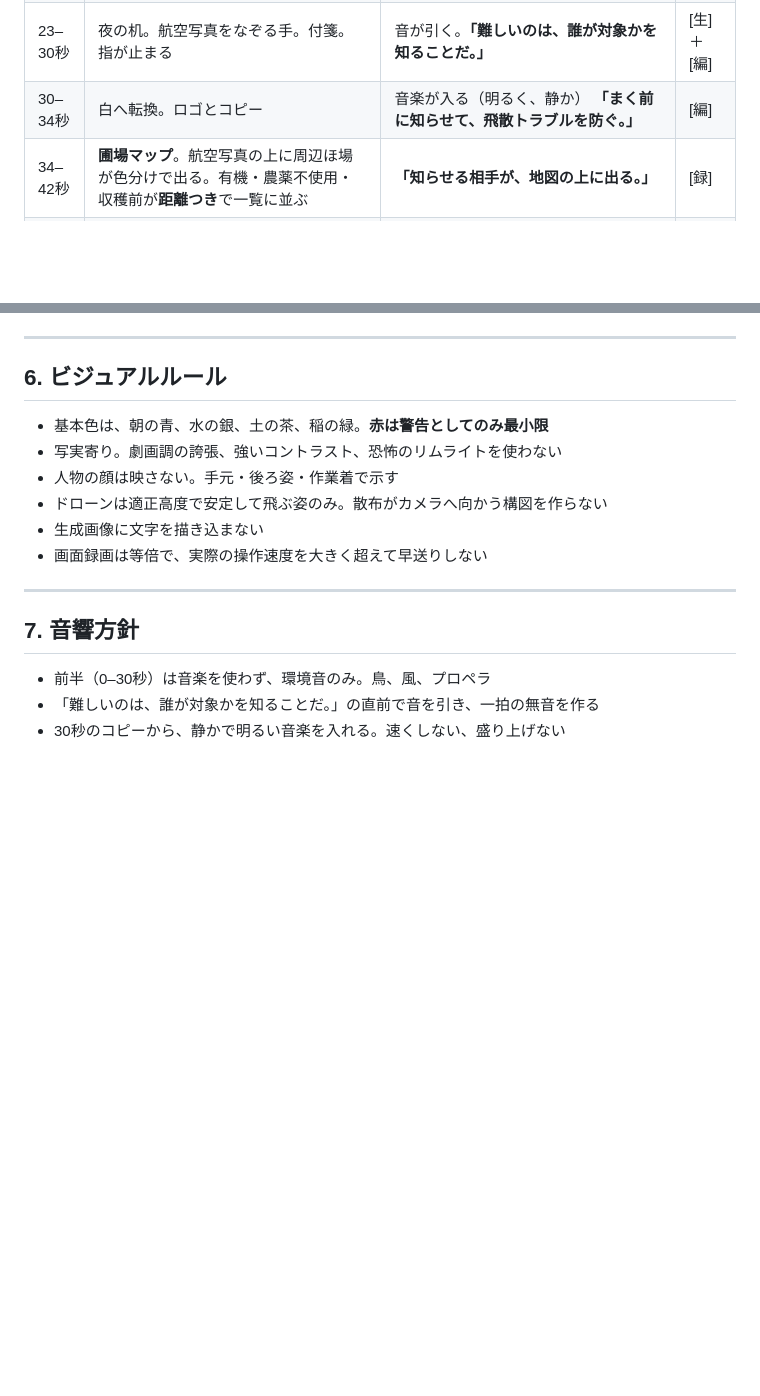
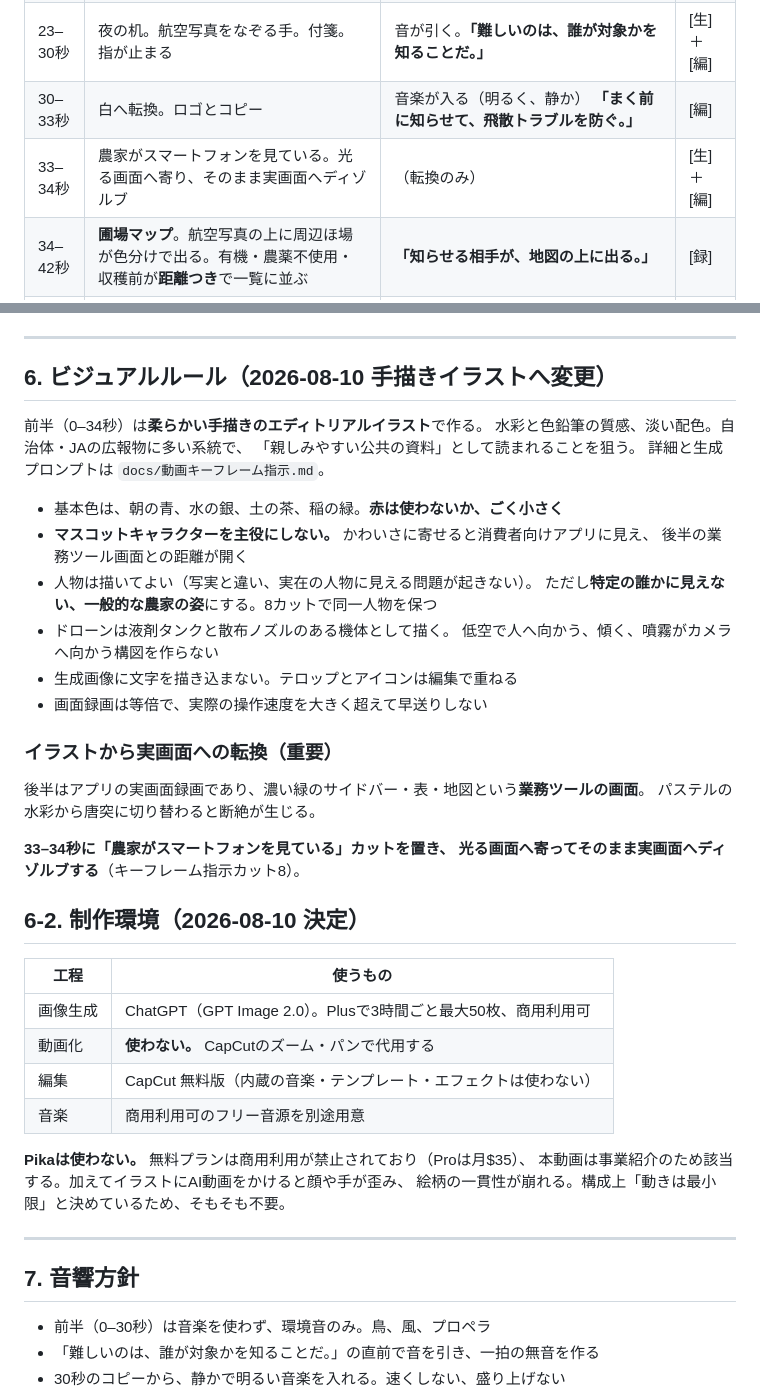
Before and after one commit to LIVINGCOLOUR/tonari-hatake-safety, a Markdown page: docs/紹介動画構成案.md, 2 parts joined by grey strips. Drawn GitHub-style; blank space fills up the shorter version.

```diff
--- a/docs/紹介動画構成案.md
+++ b/docs/紹介動画構成案.md
@@ -78,7 +78,8 @@
 | 11–15秒 | 機体を前に、手が止まる | 回転音が止む。**「まく前に、知らせる。」** | [生]＋[編] |
 | 15–23秒 | 地図。学校・養蜂の巣箱・有機のほ場のアイコンが順に灯る | **「学校、養蜂、有機のほ場。近くにあるとき、日時・目的・薬剤・連絡先を、余裕をもって伝える。国のガイドラインが求めています。」** | [生]＋[編] |
 | 23–30秒 | 夜の机。航空写真をなぞる手。付箋。指が止まる | 音が引く。**「難しいのは、誰が対象かを知ることだ。」** | [生]＋[編] |
-| 30–34秒 | 白へ転換。ロゴとコピー | 音楽が入る（明るく、静か） **「まく前に知らせて、飛散トラブルを防ぐ。」** | [編] |
+| 30–33秒 | 白へ転換。ロゴとコピー | 音楽が入る（明るく、静か） **「まく前に知らせて、飛散トラブルを防ぐ。」** | [編] |
+| 33–34秒 | 農家がスマートフォンを見ている。光る画面へ寄り、そのまま実画面へディゾルブ | （転換のみ） | [生]＋[編] |
 | 34–42秒 | **圃場マップ**。航空写真の上に周辺ほ場が色分けで出る。有機・農薬不使用・収穫前が**距離つき**で一覧に並ぶ | **「知らせる相手が、地図の上に出る。」** | [録] |
 | 42–50秒 | **近隣通知画面**。文面が自動でできている。日時・目的・薬剤・連絡先の4行が読める。「文面コピー」を押し、**人の手で LINE に貼って投稿する** | **「地区へのお知らせは、投稿ひとつ。」**<br>小さく「**有機のほ場など、特に配慮が要る相手へは、個別にご連絡ください**」 | [録]＋[編] |
 | 50–58秒 | 散布当日。**気象メモ**の風速・風向、**散布前チェック**の項目が埋まっていく | **「当日の風も、決められた確認も、記録しながら。」** | [録] |
@@ -184,14 +185,43 @@
 
 ---
 
-## 6. ビジュアルルール
+## 6. ビジュアルルール（2026-08-10 手描きイラストへ変更）
 
-- 基本色は、朝の青、水の銀、土の茶、稲の緑。**赤は警告としてのみ最小限**
-- 写実寄り。劇画調の誇張、強いコントラスト、恐怖のリムライトを使わない
-- 人物の顔は映さない。手元・後ろ姿・作業着で示す
-- ドローンは適正高度で安定して飛ぶ姿のみ。散布がカメラへ向かう構図を作らない
-- 生成画像に文字を描き込まない
+前半（0–34秒）は**柔らかい手描きのエディトリアルイラスト**で作る。
+水彩と色鉛筆の質感、淡い配色。自治体・JAの広報物に多い系統で、
+「親しみやすい公共の資料」として読まれることを狙う。
+詳細と生成プロンプトは `docs/動画キーフレーム指示.md`。
+
+- 基本色は、朝の青、水の銀、土の茶、稲の緑。**赤は使わないか、ごく小さく**
+- **マスコットキャラクターを主役にしない。** かわいさに寄せると消費者向けアプリに見え、
+  後半の業務ツール画面との距離が開く
+- 人物は描いてよい（写実と違い、実在の人物に見える問題が起きない）。
+  ただし**特定の誰かに見えない、一般的な農家の姿**にする。8カットで同一人物を保つ
+- ドローンは液剤タンクと散布ノズルのある機体として描く。
+  低空で人へ向かう、傾く、噴霧がカメラへ向かう構図を作らない
+- 生成画像に文字を描き込まない。テロップとアイコンは編集で重ねる
 - 画面録画は等倍で、実際の操作速度を大きく超えて早送りしない
+
+### イラストから実画面への転換（重要）
+
+後半はアプリの実画面録画であり、濃い緑のサイドバー・表・地図という**業務ツールの画面**。
+パステルの水彩から唐突に切り替わると断絶が生じる。
+
+**33–34秒に「農家がスマートフォンを見ている」カットを置き、
+光る画面へ寄ってそのまま実画面へディゾルブする**（キーフレーム指示カット8）。
+
+## 6-2. 制作環境（2026-08-10 決定）
+
+| 工程 | 使うもの |
+| --- | --- |
+| 画像生成 | ChatGPT（GPT Image 2.0）。Plusで3時間ごと最大50枚、商用利用可 |
+| 動画化 | **使わない。** CapCutのズーム・パンで代用する |
+| 編集 | CapCut 無料版（内蔵の音楽・テンプレート・エフェクトは使わない） |
+| 音楽 | 商用利用可のフリー音源を別途用意 |
+
+**Pikaは使わない。** 無料プランは商用利用が禁止されており（Proは月$35）、
+本動画は事業紹介のため該当する。加えてイラストにAI動画をかけると顔や手が歪み、
+絵柄の一貫性が崩れる。構成上「動きは最小限」と決めているため、そもそも不要。
 
 ---
 
```
Also changed, not shown: docs/動画キーフレーム指示.md (+186 -145 lines).
